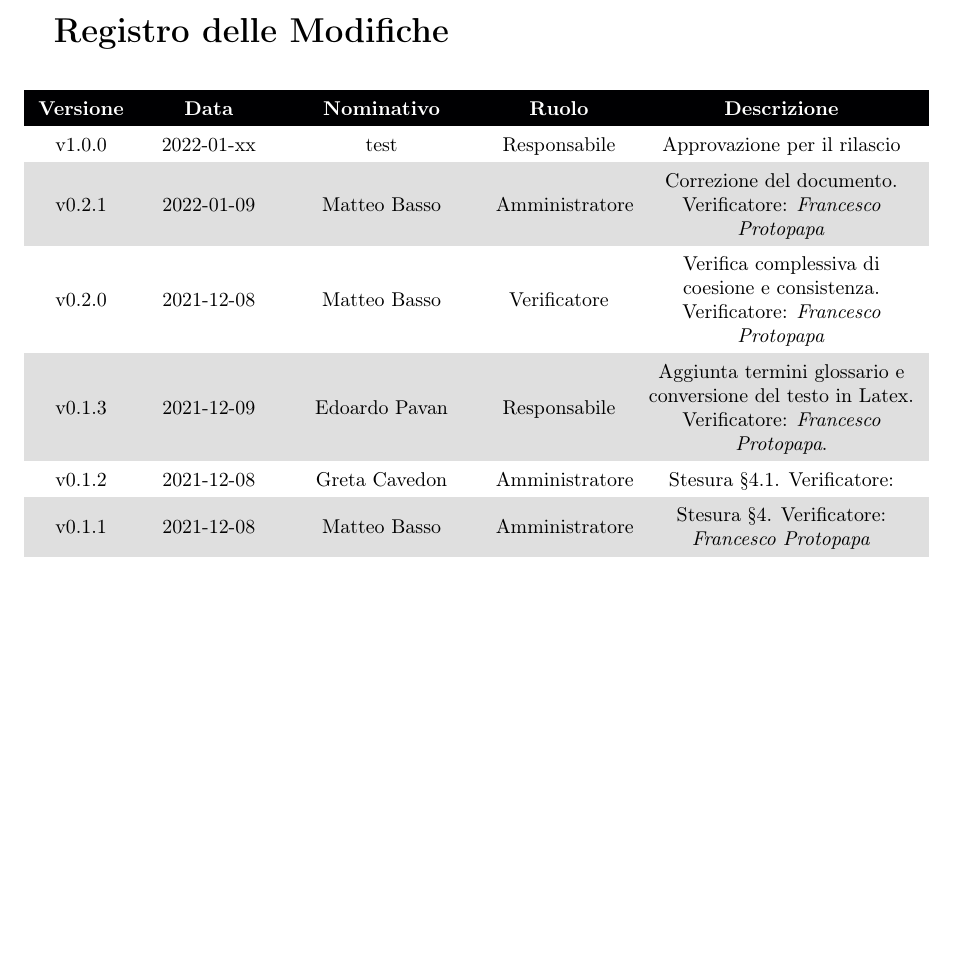
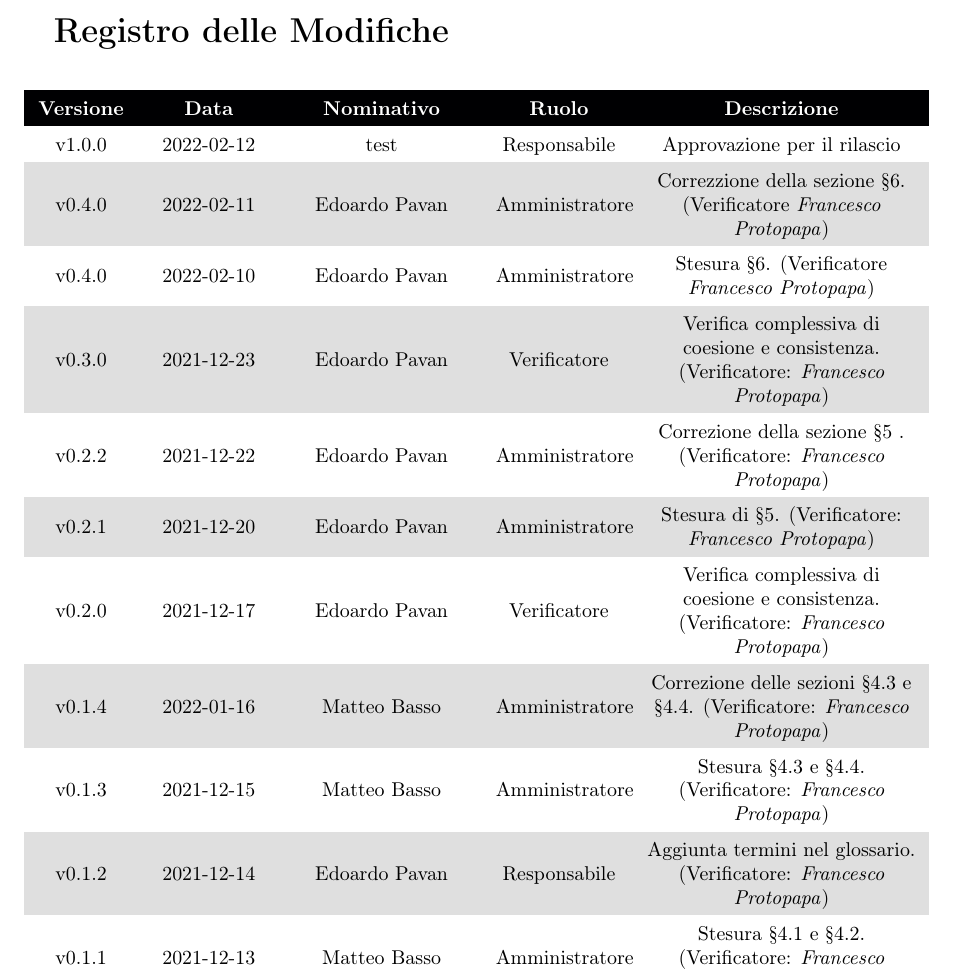
Before and after one commit to DreamTeamSWE/Documenti, a LaTeX document (piano_di_progetto/piano_di_progetto.tex, which reads piano_di_progetto/Sezioni/RegistroModifiche.tex): part of page 2 of 59, cut so that both start at the same text, the shorter picture padded with empty space. Compiled offline with pdfLaTeX.

Commit message:
sistemazione registro delle modifiche

```diff
--- a/piano_di_progetto/Sezioni/RegistroModifiche.tex
+++ b/piano_di_progetto/Sezioni/RegistroModifiche.tex
@@ -6,22 +6,24 @@
 \begin{longtable}{ m{0.1\textwidth}<{\centering}  m{0.13\textwidth}<{\centering}  m{0.2\textwidth}<{\centering}  m{0.14\textwidth}<{\centering}  m{0.3\textwidth}<{\centering} }
 	\rowcolor{darkblue}
 	\textcolor{white}{\textbf{Versione}} &\textcolor{white}{\textbf{Data}}& \textcolor{white}{\textbf{Nominativo}} & \textcolor{white}{\textbf{Ruolo}}& \textcolor{white}{\textbf{Descrizione}} \\
-	v1.0.0& 2022-01-xx & test & \RE{}  & Approvazione per il rilascio\\
+	v1.0.0& 2022-02-12 & test & \RE{}  & Approvazione per il rilascio\\
 
-	v0.2.1& 2022-01-09 &  \MB{} & \AM{}  & Correzione del documento. Verificatore: \textit{\FP}\\
+	v0.4.0& 2022-02-11 & \EP{} & \AM{} & Correzzione della sezione §6. (Verificatore \textit{\FP}) \\
 
-	v0.2.0& 2021-12-08 & \MB{} & \VE{}  & Verifica complessiva di coesione e consistenza. Verificatore: \textit{\FP}\\
+	v0.4.0& 2022-02-10 & \EP{} & \AM{} & Stesura §6. (Verificatore \textit{\FP}) \\
 
-	v0.1.3& 2021-12-09 &  \EP{} & \RE{} & Aggiunta termini glossario e conversione del testo in Latex. Verificatore: \textit{\FP}.\\
+	v0.3.0& 2021-12-23 & \EP{} & \VE{} & Verifica complessiva di coesione e consistenza. (Verificatore: \textit{\FP})\\
 
-	v0.1.2& 2021-12-08 & \GC{} & \AM{} & Stesura §4.1. Verificatore: \textit{}\\
+	v0.2.2& 2021-12-22 & \EP{} & \AM{} & Correzione della sezione §5 . (Verificatore: \textit{\FP})\\
 
-	v0.1.1& 2021-12-08 & \MB{} & \AM{} & Stesura §4. Verificatore: \textit{\FP}\\
+	v0.2.1& 2021-12-20 & \EP{} & \AM{} & Stesura di §5. (Verificatore: \textit{\FP})\\
 
-	v0.1.0& 2021-12-08 &  \EP{} & \VE{} & Verifica complessiva di coesione e consistenza. Verificatore: \textit{\FP} \\
+	v0.2.0& 2021-12-17 & \EP{} & \VE{} & Verifica complessiva di coesione e consistenza. (Verificatore: \textit{\FP})\\
 
-	v0.0.3& 2021-12-04 &  \MB{} & \AM{} & Stesura §2 e §3. Verificatore: \textit{\FP} \\
+	v0.1.4& 2022-01-16 & \MB{} & \AM{} & Correzione delle sezioni §4.3 e §4.4. (Verificatore: \textit{\FP})\\
 
-	v0.0.2& 2021-11-27 &  \EP{} & \AM{}  & Realizzazione struttura in Latex. Verificatore: \textit{\FP}\\
+	v0.1.3& 2021-12-15 & \MB{} & \AM{} & Stesura §4.3 e §4.4. (Verificatore: \textit{\FP})\\
 
-	v0.0.1& 2021-11-24 &  \MB{} & \RE{} & Creazione bozza documento e stesura §1. Verificatore: \textit{\FP} \\
+	v0.1.2& 2021-12-14 & \EP{} & \RE{} & Aggiunta termini nel glossario. (Verificatore: \textit{\FP})\\
+
+	v0.1.1& 2021-12-13 & \MB{} & \AM{} & Stesura §4.1 e §4.2. (Verificatore: \textit{\FP})\\
```
Also changed, not shown: piano_di_progetto/piano_di_progetto.pdf, piano_di_progetto/Sezioni/RegistroModifiche.tex (10 more changed lines), 5 other files.
